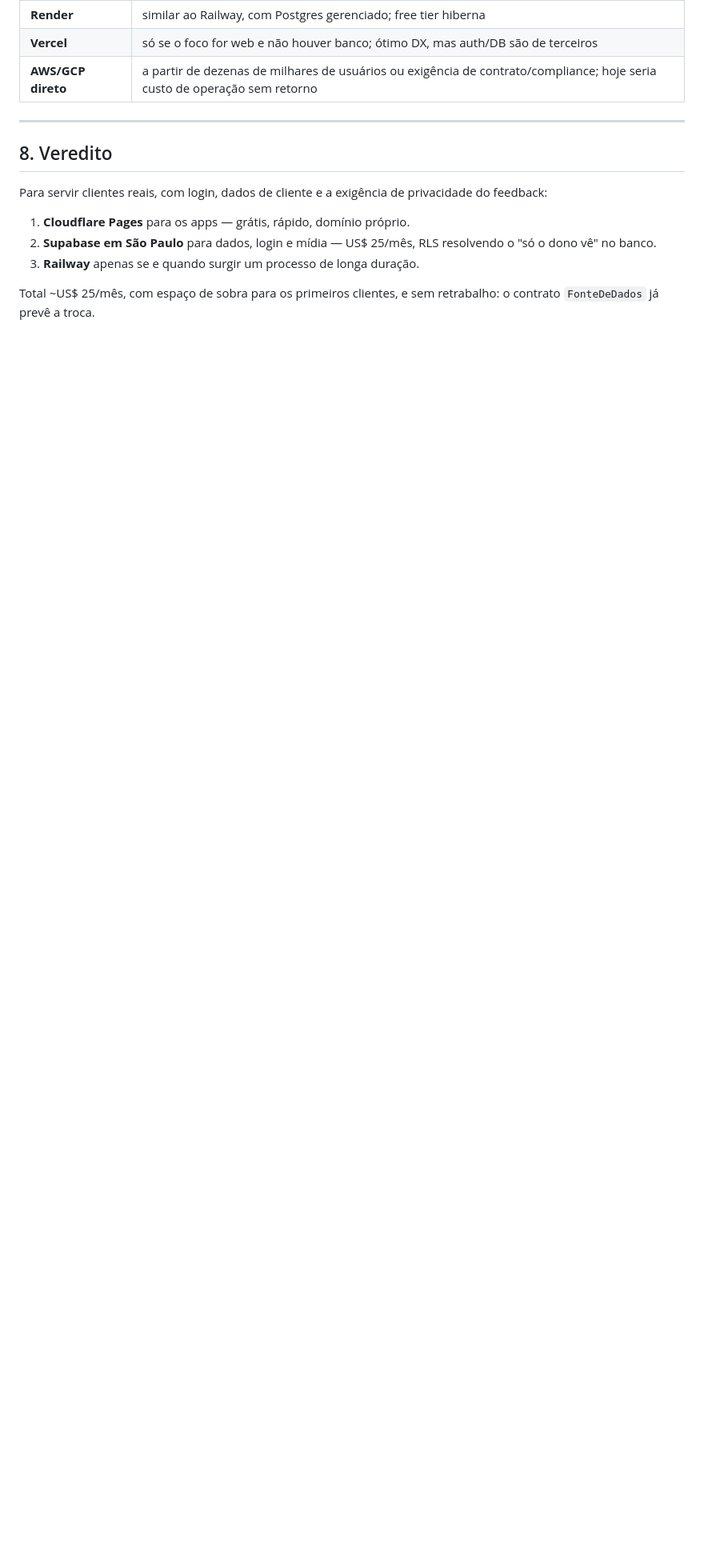
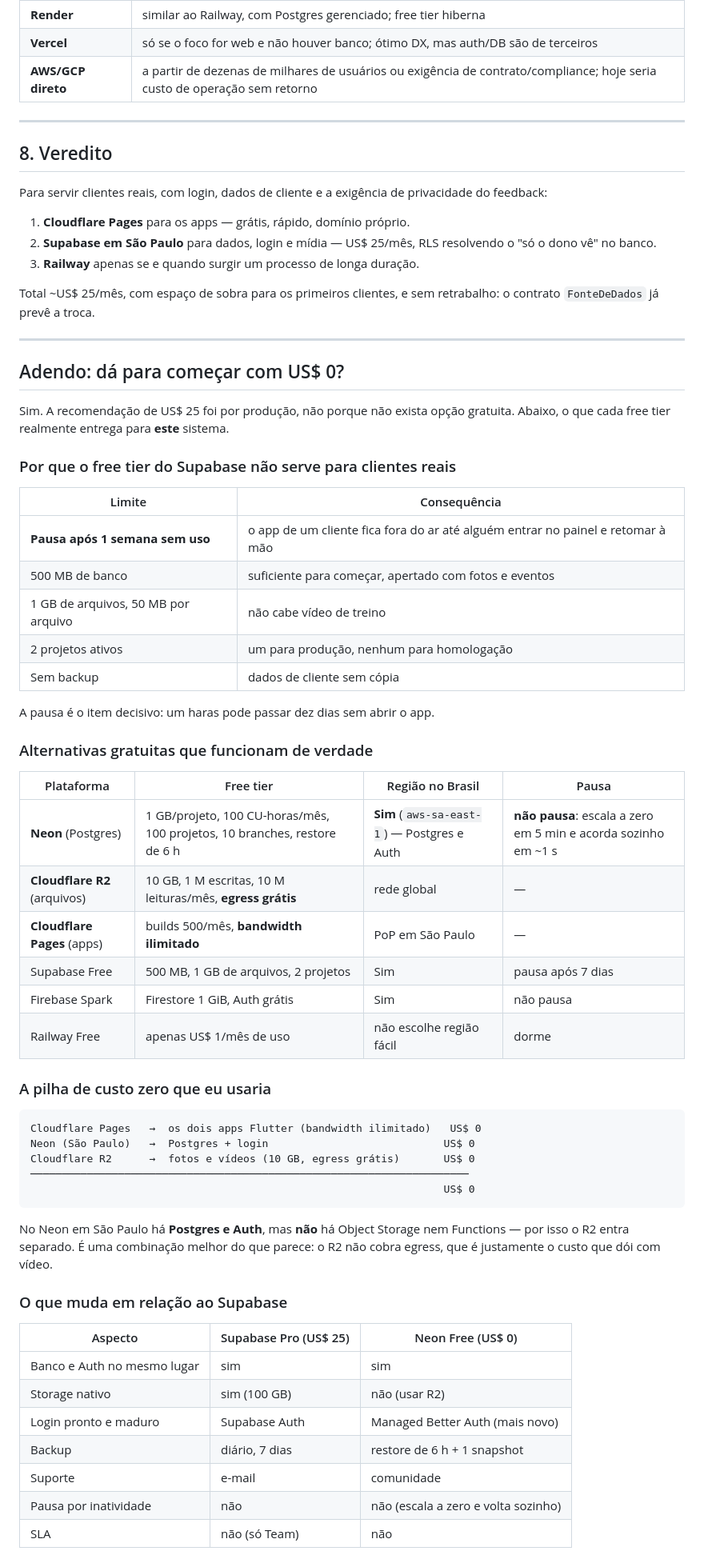
Before and after one commit to duduyamauchi/equilink, a Markdown page: docs/PLATAFORMA.md, the part around one of its changes. Shown at 80% size. Drawn GitHub-style; blank space fills up the shorter version.

Commit message:
Recomendação de plataforma: caminho gratuito (Neon + R2 + Pages) e gatilho de migração para pago

````diff
--- a/docs/PLATAFORMA.md
+++ b/docs/PLATAFORMA.md
@@ -174,3 +175,60 @@ do feedback:
 
 Total ~US$ 25/mês, com espaço de sobra para os primeiros clientes, e sem retrabalho:
 o contrato `FonteDeDados` já prevê a troca.
+
+---
+
+## Adendo: dá para começar com US$ 0?
+
+Sim. A recomendação de US$ 25 foi por produção, não porque não exista opção gratuita.
+Abaixo, o que cada free tier realmente entrega para **este** sistema.
+
+### Por que o free tier do Supabase não serve para clientes reais
+
+| Limite | Consequência |
+| --- | --- |
+| **Pausa após 1 semana sem uso** | o app de um cliente fica fora do ar até alguém entrar no painel e retomar à mão |
+| 500 MB de banco | suficiente para começar, apertado com fotos e eventos |
+| 1 GB de arquivos, 50 MB por arquivo | não cabe vídeo de treino |
+| 2 projetos ativos | um para produção, nenhum para homologação |
+| Sem backup | dados de cliente sem cópia |
+
+A pausa é o item decisivo: um haras pode passar dez dias sem abrir o app.
+
+### Alternativas gratuitas que funcionam de verdade
+
+| Plataforma | Free tier | Região no Brasil | Pausa |
+| --- | --- | --- | --- |
+| **Neon** (Postgres) | 1 GB/projeto, 100 CU-horas/mês, 100 projetos, 10 branches, restore de 6 h | **Sim** (`aws-sa-east-1`) — Postgres e Auth | **não pausa**: escala a zero em 5 min e acorda sozinho em ~1 s |
+| **Cloudflare R2** (arquivos) | 10 GB, 1 M escritas, 10 M leituras/mês, **egress grátis** | rede global | — |
+| **Cloudflare Pages** (apps) | builds 500/mês, **bandwidth ilimitado** | PoP em São Paulo | — |
+| Supabase Free | 500 MB, 1 GB de arquivos, 2 projetos | Sim | pausa após 7 dias |
+| Firebase Spark | Firestore 1 GiB, Auth grátis | Sim | não pausa |
+| Railway Free | apenas US$ 1/mês de uso | não escolhe região fácil | dorme |
+
+### A pilha de custo zero que eu usaria
+
+```
+Cloudflare Pages   →  os dois apps Flutter (bandwidth ilimitado)   US$ 0
+Neon (São Paulo)   →  Postgres + login                            US$ 0
+Cloudflare R2      →  fotos e vídeos (10 GB, egress grátis)       US$ 0
+──────────────────────────────────────────────────────────────────────
+                                                                  US$ 0
+```
+
+No Neon em São Paulo há **Postgres e Auth**, mas **não** há Object Storage nem
+Functions — por isso o R2 entra separado. É uma combinação melhor do que parece:
+o R2 não cobra egress, que é justamente o custo que dói com vídeo.
+
+### O que muda em relação ao Supabase
+
+| Aspecto | Supabase Pro (US$ 25) | Neon Free (US$ 0) |
+| --- | --- | --- |
+| Banco e Auth no mesmo lugar | sim | sim |
+| Storage nativo | sim (100 GB) | não (usar R2) |
+| Login pronto e maduro | Supabase Auth | Managed Better Auth (mais novo) |
+| Backup | diário, 7 dias | restore de 6 h + 1 snapshot |
+| Suporte | e-mail | comunidade |
+| Pausa por inatividade | não | não (escala a zero e volta sozinho) |
+| SLA | não (só Team) | não |
+
````
Also changed, not shown: other parts of docs/PLATAFORMA.md (+30 -2 lines).
